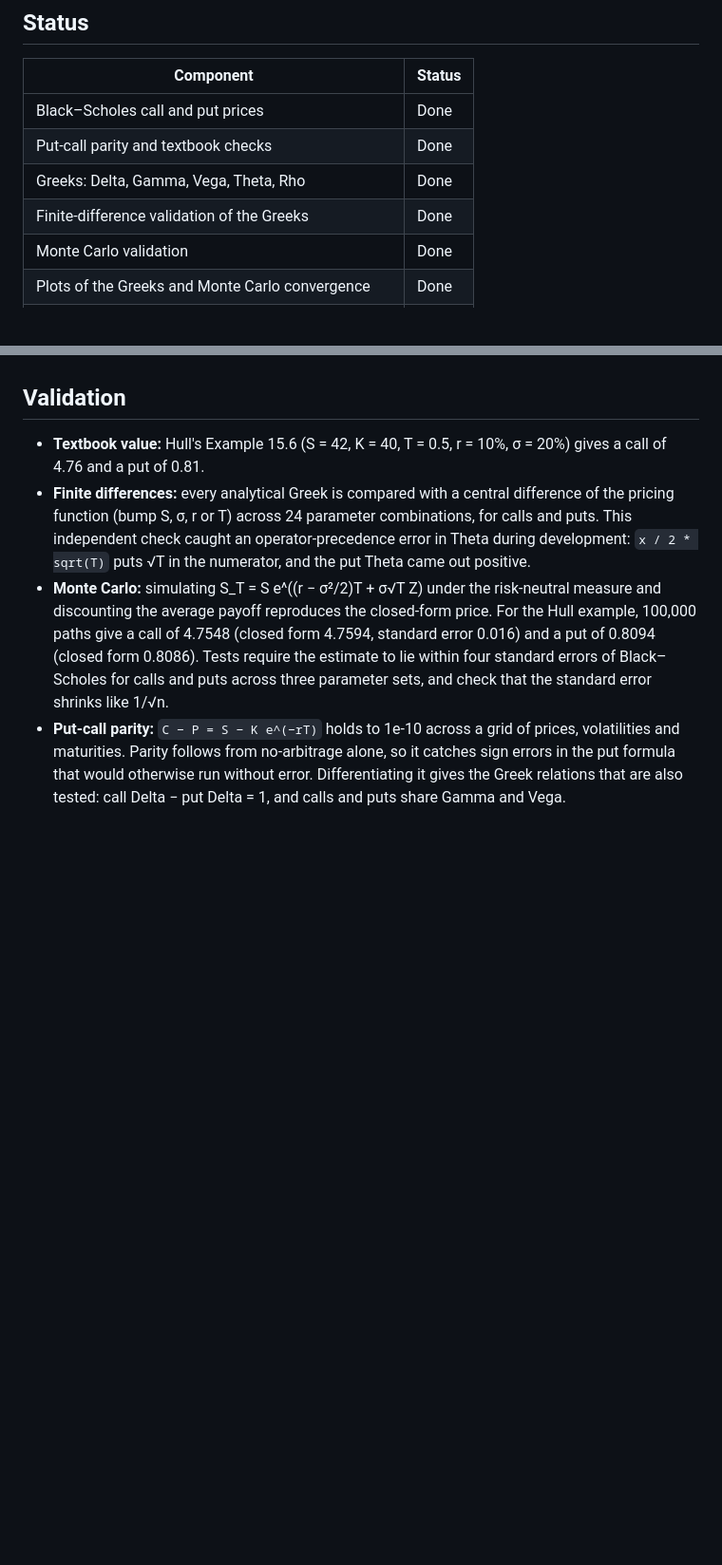
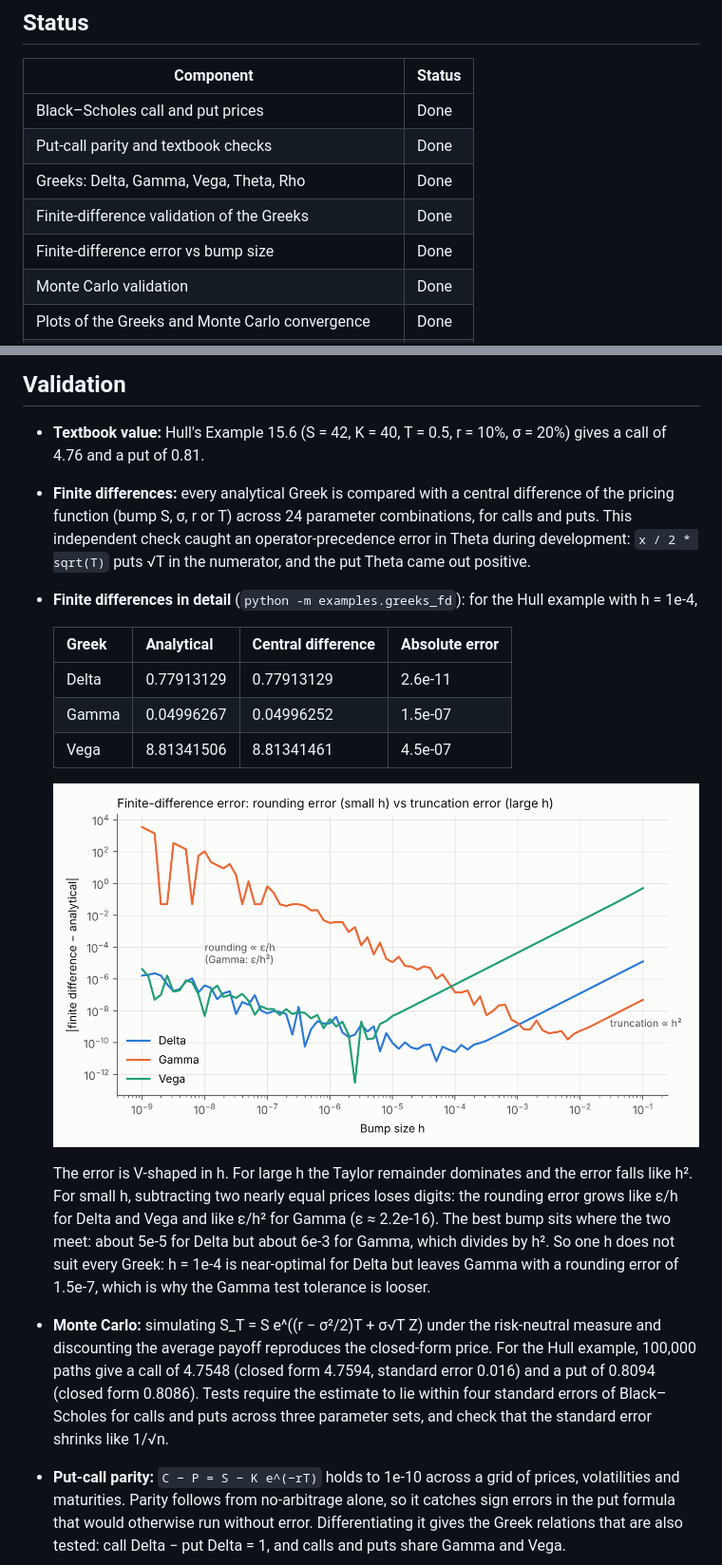
Before and after one commit to xuanrol1/option-pricing, a Markdown page: README.md, 2 parts joined by grey strips. Shown at 95% size. Drawn GitHub-style; pictures changed too: docs/greeks_fd_error.png (added); blank space fills up the shorter version.

Commit message:
Compare analytical Greeks with finite differences across bump sizes
Co-Authored-By: Claude Opus 5.5 <noreply@anthropic.com>
Claude-Session: https://claude.ai/code/session_018ujRMrP5RV6X1rXW3bXCsc

```diff
--- a/README.md
+++ b/README.md
@@ -10,6 +10,7 @@ Black–Scholes option pricing, Greeks, implied volatility and binomial trees fo
 | Put-call parity and textbook checks | Done |
 | Greeks: Delta, Gamma, Vega, Theta, Rho | Done |
 | Finite-difference validation of the Greeks | Done |
+| Finite-difference error vs bump size | Done |
 | Monte Carlo validation | Done |
 | Plots of the Greeks and Monte Carlo convergence | Done |
 | Implied volatility: bisection and Newton–Raphson | Done |
@@ -58,6 +59,17 @@ Each point is an independent simulation. The ±2 standard-error band narrows lik
 
 - **Textbook value:** Hull's Example 15.6 (S = 42, K = 40, T = 0.5, r = 10%, σ = 20%) gives a call of 4.76 and a put of 0.81.
 - **Finite differences:** every analytical Greek is compared with a central difference of the pricing function (bump S, σ, r or T) across 24 parameter combinations, for calls and puts. This independent check caught an operator-precedence error in Theta during development: `x / 2 * sqrt(T)` puts √T in the numerator, and the put Theta came out positive.
+- **Finite differences in detail** (`python -m examples.greeks_fd`): for the Hull example with h = 1e-4,
+
+  | Greek | Analytical | Central difference | Absolute error |
+  | --- | --- | --- | --- |
+  | Delta | 0.77913129 | 0.77913129 | 2.6e-11 |
+  | Gamma | 0.04996267 | 0.04996252 | 1.5e-07 |
+  | Vega | 8.81341506 | 8.81341461 | 4.5e-07 |
+
+  ![Finite-difference error against bump size](docs/greeks_fd_error.png)
+
+  The error is V-shaped in h. For large h the Taylor remainder dominates and the error falls like h². For small h, subtracting two nearly equal prices loses digits: the rounding error grows like ε/h for Delta and Vega and like ε/h² for Gamma (ε ≈ 2.2e-16). The best bump sits where the two meet: about 5e-5 for Delta but about 6e-3 for Gamma, which divides by h². So one h does not suit every Greek: h = 1e-4 is near-optimal for Delta but leaves Gamma with a rounding error of 1.5e-7, which is why the Gamma test tolerance is looser.
 - **Monte Carlo:** simulating S_T = S e^((r − σ²/2)T + σ√T Z) under the risk-neutral measure and discounting the average payoff reproduces the closed-form price. For the Hull example, 100,000 paths give a call of 4.7548 (closed form 4.7594, standard error 0.016) and a put of 0.8094 (closed form 0.8086). Tests require the estimate to lie within four standard errors of Black–Scholes for calls and puts across three parameter sets, and check that the standard error shrinks like 1/√n.
 - **Put-call parity:** `C − P = S − K e^(−rT)` holds to 1e-10 across a grid of prices, volatilities and maturities. Parity follows from no-arbitrage alone, so it catches sign errors in the put formula that would otherwise run without error. Differentiating it gives the Greek relations that are also tested: call Delta − put Delta = 1, and calls and puts share Gamma and Vega.
 
```
Also changed, not shown: 1 other file.
